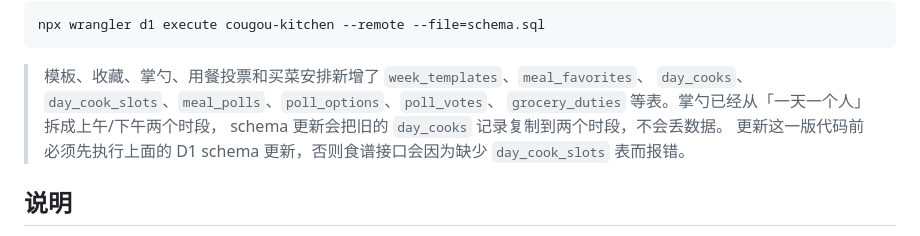
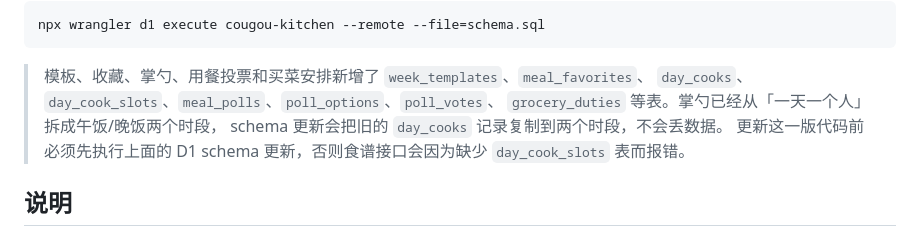
Before and after one commit to Bdmmj/cougou-kitchen, a Markdown page: cloudflare/README.md, the part around the change. Rendered like a GitHub page.

```diff
--- a/cloudflare/README.md
+++ b/cloudflare/README.md
@@ -51,7 +51,7 @@ npx wrangler d1 execute cougou-kitchen --remote --file=schema.sql
 
 > 模板、收藏、掌勺、用餐投票和买菜安排新增了 `week_templates`、`meal_favorites`、
 > `day_cooks`、`day_cook_slots`、`meal_polls`、`poll_options`、`poll_votes`、
-> `grocery_duties` 等表。掌勺已经从「一天一个人」拆成上午/下午两个时段，
+> `grocery_duties` 等表。掌勺已经从「一天一个人」拆成午饭/晚饭两个时段，
 > schema 更新会把旧的 `day_cooks` 记录复制到两个时段，不会丢数据。
 > 更新这一版代码前必须先执行上面的 D1 schema 更新，否则食谱接口会因为缺少
 > `day_cook_slots` 表而报错。
```
Also changed, not shown: README.md (+1 -1 lines), preview-table.png, 2 other files.
